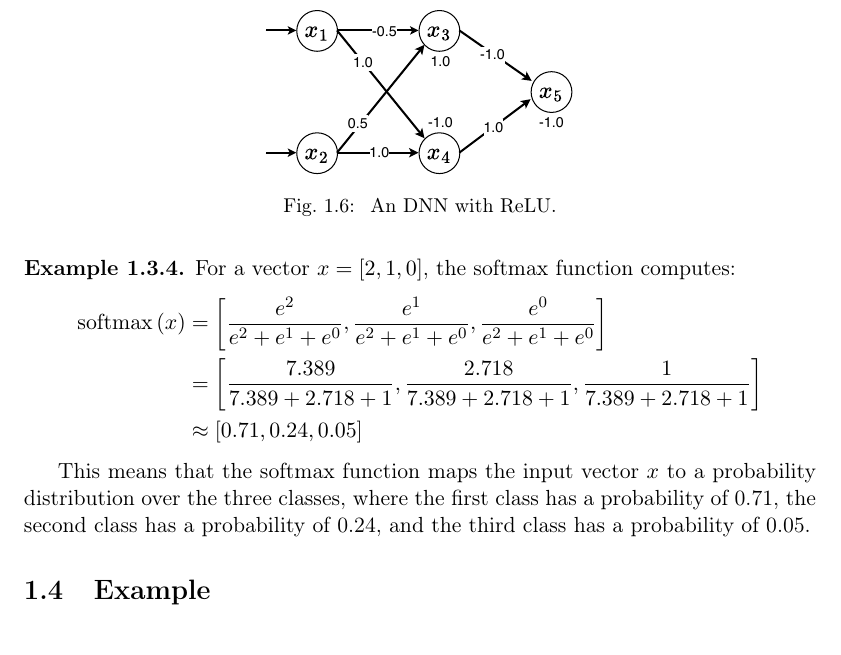
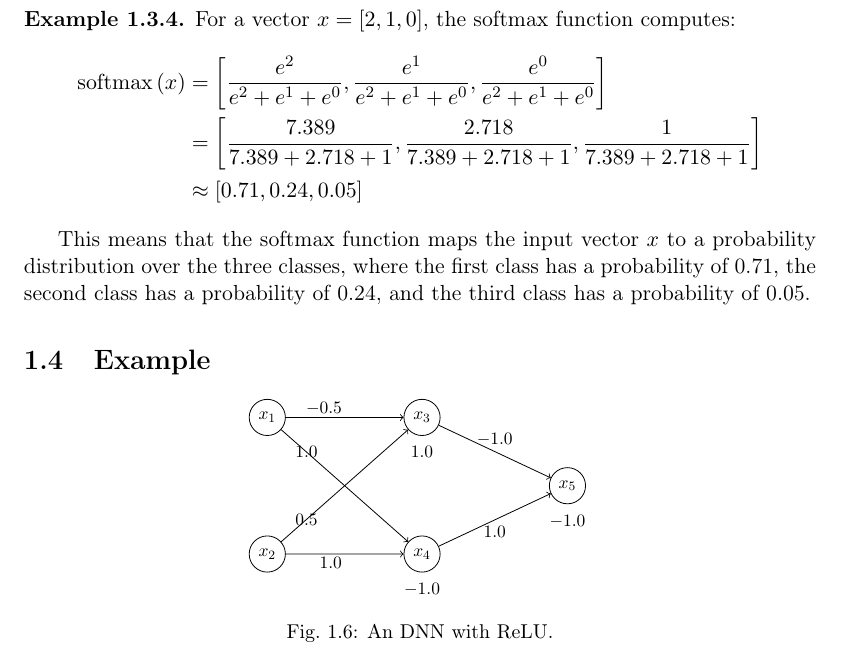
Before and after one commit to dynaroars/book_nnv, a LaTeX thesis (book.tex): part of page 12 of 75, cut at the place of the change. Compiled offline with pdfLaTeX.

Commit message:
Updates from Overleaf

```diff
--- a/book.tex
+++ b/book.tex
@@ -594,13 +594,44 @@ This means that the softmax function maps the input vector $x$ to a probability
 
 \section{Example}
 
-\begin{figure}
+% \begin{figure}
+%     \centering
+%     \includegraphics[width=0.4\linewidth]{figure/dnn.pdf}
+%     \caption{\label{fig:dnn} An DNN with ReLU.}
+% \end{figure}
+
+
+\begin{figure}[ht]
     \centering
-    \includegraphics[width=0.4\linewidth]{figure/dnn.pdf}
-    \caption{\label{fig:dnn} An DNN with ReLU.}
+    \begin{tikzpicture}[scale=0.8, transform shape]
+        % Input nodes
+        \node[circle, draw] (x1) {$x_1$};
+        \node[circle, draw, below=2.2cm of x1]  (x2) {$x_2$};
+
+        % Hidden layer
+        \node[circle, draw, right=2.6cm of x1] (x3) {$x_3$};
+        \node[circle, draw, right=2.6cm of x2] (x4) {$x_4$};
+
+        % Output layer node (centered horizontally)
+        \coordinate (mid) at ($(x3)!0.5!(x4)$);
+        \node[circle, draw, right=2.8cm of mid] (x5) {$x_5$};
+
+        % Connections with weights
+        \draw[->] (x1) -- node[above left=-3pt] {$-0.5$} (x3);
+        \draw[->] (x1) -- node[pos=0.2] {$1.0$} (x4);
+        \draw[->] (x2) -- node[pos=0.2] {$0.5$} (x3);
+        \draw[->] (x2) -- node[below left=-3pt] {$1.0$} (x4);
+        \draw[->] (x3) -- node[above] {$-1.0$} (x5);
+        \draw[->] (x4) -- node[below] {$1.0$} (x5);
+
+        % Output weights under x5 and x4
+        \node[below=0.1cm of x3] {$1.0$};
+        \node[below=0.1cm of x5] {$-1.0$};
+        \node[below=0.1cm of x4] {$-1.0$};
+
+    \end{tikzpicture}
+    \caption{\label{fig:dnn}An DNN with ReLU.}
 \end{figure}
-
-
 
 
 \begin{example}\label{ex:e2}
```
